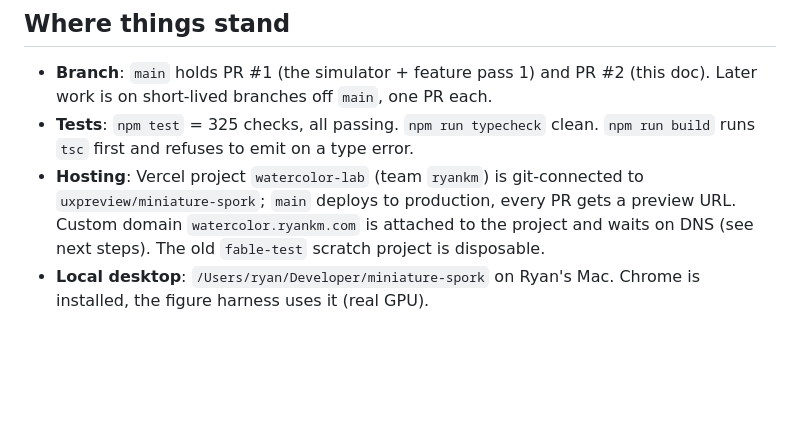
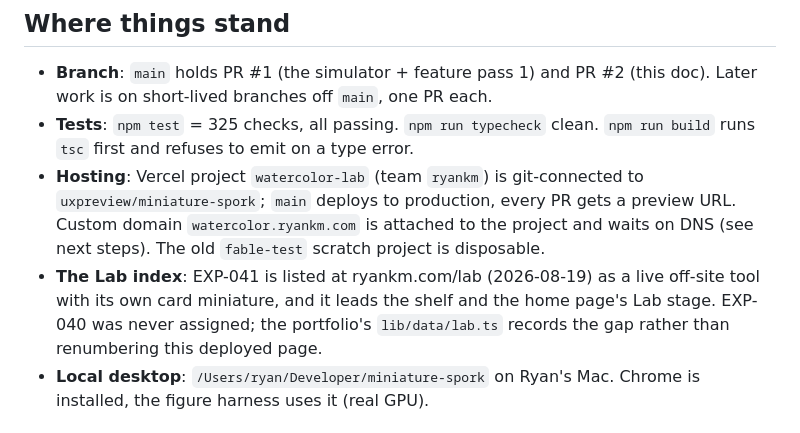
Before and after one commit to uxpreview/watercolor-lab, a Markdown page: docs/HANDOFF.md, the part around the change. GitHub-like rendering; blank space fills up the shorter version.

Commit message:
Handoff: EXP-041 listed in the Lab on ryankm.com
The Lab index entry is live and leads the shelf and the home stage; the
EXP-040 gap is recorded on the portfolio side. DNS remains the one open
hosting step.

Co-Authored-By: Claude <noreply@anthropic.com>
Claude-Session: https://claude.ai/code/session_01K7qmeTrMGgdLvWV4qkdXH8

```diff
--- a/docs/HANDOFF.md
+++ b/docs/HANDOFF.md
@@ -16,6 +16,11 @@ play and the queue.
   every PR gets a preview URL. Custom domain `watercolor.ryankm.com` is
   attached to the project and waits on DNS (see next steps). The old
   `fable-test` scratch project is disposable.
+- **The Lab index**: EXP-041 is listed at ryankm.com/lab (2026-08-19) as a
+  live off-site tool with its own card miniature, and it leads the shelf and
+  the home page's Lab stage. EXP-040 was never assigned; the portfolio's
+  `lib/data/lab.ts` records the gap rather than renumbering this deployed
+  page.
 - **Local desktop**: `/Users/ryan/Developer/miniature-spork` on Ryan's Mac.
   Chrome is installed, the figure harness uses it (real GPU).
 
```
